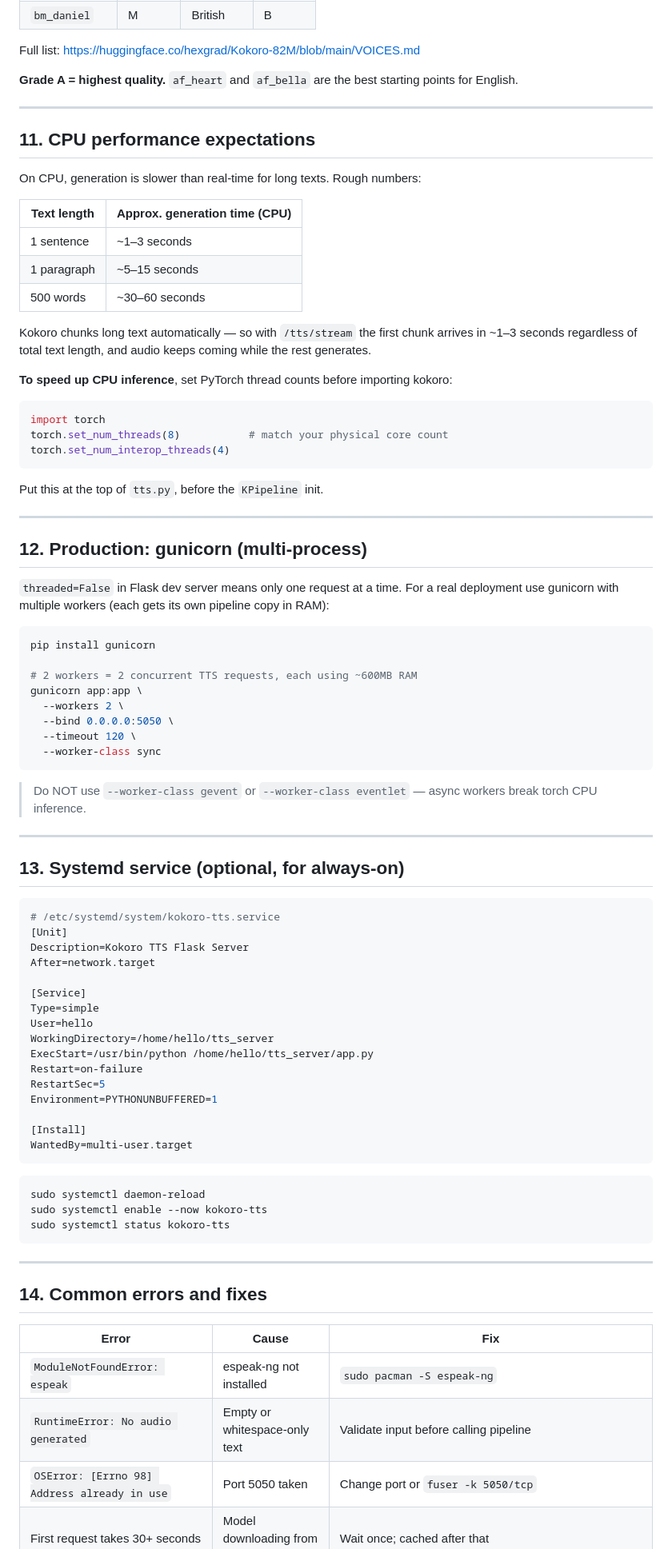
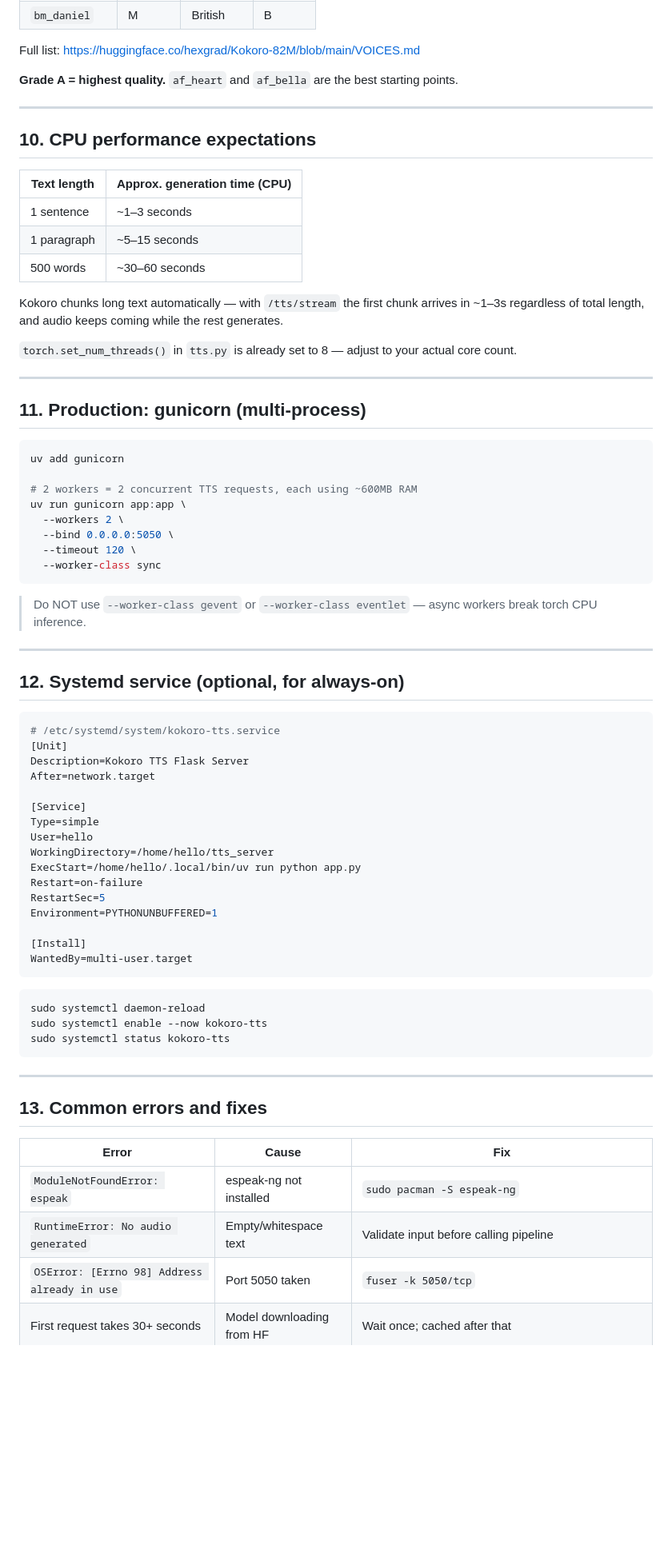
Before and after one commit to t3729010-del/falcon_ai, a Markdown page: kokoro.md, the part around one of its changes. Shown at 80% size. Rendered like a GitHub page; blank space fills up the shorter version.

````diff
--- a/kokoro.md
+++ b/kokoro.md
@@ -366,46 +384,32 @@ def speak_and_play(text: str):
 
 Full list: https://huggingface.co/hexgrad/Kokoro-82M/blob/main/VOICES.md
 
-**Grade A = highest quality.** `af_heart` and `af_bella` are the best starting points for
-English.
+**Grade A = highest quality.** `af_heart` and `af_bella` are the best starting points.
 
 ---
 
-## 11. CPU performance expectations
+## 10. CPU performance expectations
 
-On CPU, generation is slower than real-time for long texts. Rough numbers:
+| Text length | Approx. generation time (CPU) |
+|-------------|-------------------------------|
+| 1 sentence  | ~1–3 seconds                  |
+| 1 paragraph | ~5–15 seconds                 |
+| 500 words   | ~30–60 seconds                |
 
-| Text length   | Approx. generation time (CPU) |
-|---------------|-------------------------------|
-| 1 sentence    | ~1–3 seconds                  |
-| 1 paragraph   | ~5–15 seconds                 |
-| 500 words     | ~30–60 seconds                |
+Kokoro chunks long text automatically — with `/tts/stream` the first chunk arrives in ~1–3s
+regardless of total length, and audio keeps coming while the rest generates.
 
-Kokoro chunks long text automatically — so with `/tts/stream` the first chunk arrives in
-~1–3 seconds regardless of total text length, and audio keeps coming while the rest generates.
-
-**To speed up CPU inference**, set PyTorch thread counts before importing kokoro:
-
-```python
-import torch
-torch.set_num_threads(8)           # match your physical core count
-torch.set_num_interop_threads(4)
-```
-
-Put this at the top of `tts.py`, before the `KPipeline` init.
+`torch.set_num_threads()` in `tts.py` is already set to 8 — adjust to your actual core count.
 
 ---
 
-## 12. Production: gunicorn (multi-process)
-
-`threaded=False` in Flask dev server means only one request at a time. For a real deployment
-use gunicorn with multiple workers (each gets its own pipeline copy in RAM):
+## 11. Production: gunicorn (multi-process)
 
 ```bash
-pip install gunicorn
+uv add gunicorn
 
 # 2 workers = 2 concurrent TTS requests, each using ~600MB RAM
-gunicorn app:app \
+uv run gunicorn app:app \
   --workers 2 \
   --bind 0.0.0.0:5050 \
   --timeout 120 \
@@ -417,7 +421,7 @@ gunicorn app:app \
 
 ---
 
-## 13. Systemd service (optional, for always-on)
+## 12. Systemd service (optional, for always-on)
 
 ```ini
 # /etc/systemd/system/kokoro-tts.service
@@ -429,7 +433,7 @@ After=network.target
 Type=simple
 User=hello
 WorkingDirectory=/home/hello/tts_server
-ExecStart=/usr/bin/python /home/hello/tts_server/app.py
+ExecStart=/home/hello/.local/bin/uv run python app.py
 Restart=on-failure
 RestartSec=5
 Environment=PYTHONUNBUFFERED=1
@@ -446,11 +450,11 @@ sudo systemctl status kokoro-tts
 
 ---
 
-## 14. Common errors and fixes
+## 13. Common errors and fixes
 
 | Error | Cause | Fix |
 |-------|-------|-----|
 | `ModuleNotFoundError: espeak` | espeak-ng not installed | `sudo pacman -S espeak-ng` |
-| `RuntimeError: No audio generated` | Empty or whitespace-only text | Validate input before calling pipeline |
-| `OSError: [Errno 98] Address already in use` | Port 5050 taken | Change port or `fuser -k 5050/tcp` |
+| `RuntimeError: No audio generated` | Empty/whitespace text | Validate input before calling pipeline |
+| `OSError: [Errno 98] Address already in use` | Port 5050 taken | `fuser -k 5050/tcp` |
 | First request takes 30+ seconds | Model downloading from HF | Wait once; cached after that |
````
Also changed, not shown: other parts of kokoro.md (+106 -82 lines).
